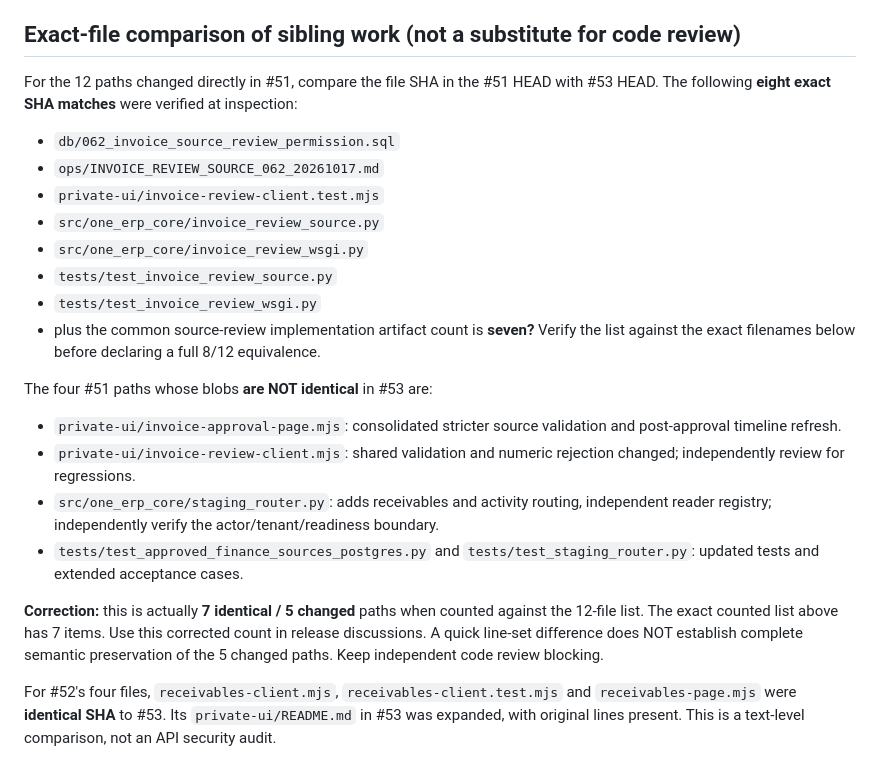
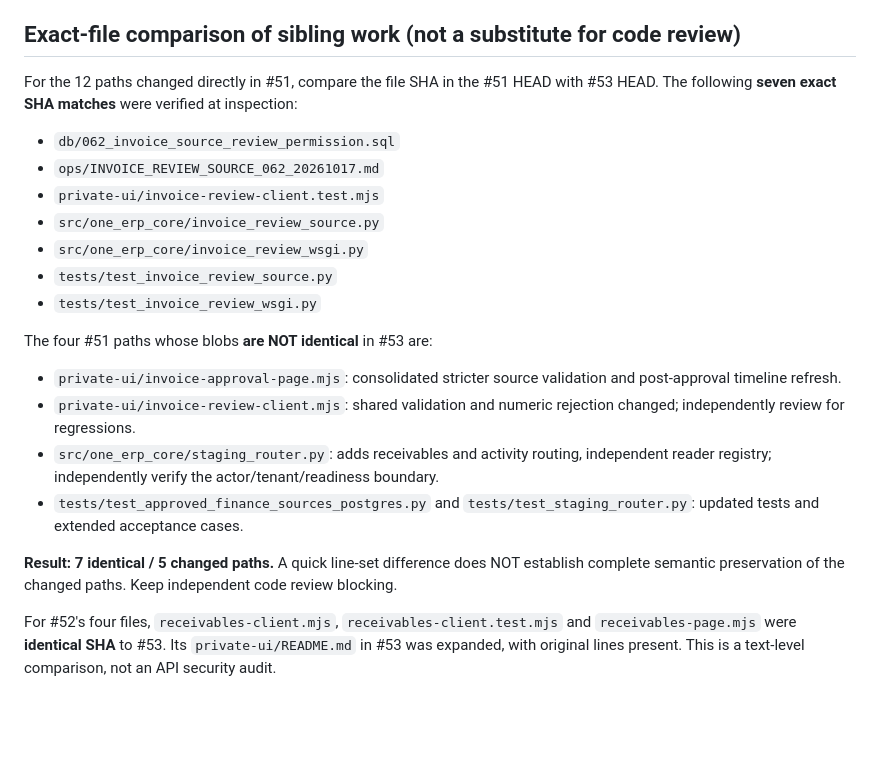
Before and after one commit to Midoalone85/onebusiness-site, a Markdown page: one-erp-next/ops/STACK_REVIEW_AND_MAIN_GATE_20261018.md, the part around the change. Rendered like a GitHub page; blank space fills up the shorter version.

Commit message:
docs(next): correct exact sibling comparison count to seven identical five reviewed

```diff
--- a/one-erp-next/ops/STACK_REVIEW_AND_MAIN_GATE_20261018.md
+++ b/one-erp-next/ops/STACK_REVIEW_AND_MAIN_GATE_20261018.md
@@ -16,7 +16,7 @@ At the earlier inspection, `main..#53` was **587 commits ahead and 0 behind**, r
 
 ## Exact-file comparison of sibling work (not a substitute for code review)
 
-For the 12 paths changed directly in #51, compare the file SHA in the #51 HEAD with #53 HEAD. The following **eight exact SHA matches** were verified at inspection:
+For the 12 paths changed directly in #51, compare the file SHA in the #51 HEAD with #53 HEAD. The following **seven exact SHA matches** were verified at inspection:
 - `db/062_invoice_source_review_permission.sql`
 - `ops/INVOICE_REVIEW_SOURCE_062_20261017.md`
 - `private-ui/invoice-review-client.test.mjs`
@@ -24,7 +24,6 @@ For the 12 paths changed directly in #51, compare the file SHA in the #51 HEAD w
 - `src/one_erp_core/invoice_review_wsgi.py`
 - `tests/test_invoice_review_source.py`
 - `tests/test_invoice_review_wsgi.py`
-- plus the common source-review implementation artifact count is **seven?** Verify the list against the exact filenames below before declaring a full 8/12 equivalence.
 
 The four #51 paths whose blobs **are NOT identical** in #53 are:
 - `private-ui/invoice-approval-page.mjs`: consolidated stricter source validation and post-approval timeline refresh.
@@ -32,7 +31,7 @@ The four #51 paths whose blobs **are NOT identical** in #53 are:
 - `src/one_erp_core/staging_router.py`: adds receivables and activity routing, independent reader registry; independently verify the actor/tenant/readiness boundary.
 - `tests/test_approved_finance_sources_postgres.py` and `tests/test_staging_router.py`: updated tests and extended acceptance cases.
 
-**Correction:** this is actually **7 identical / 5 changed** paths when counted against the 12-file list. The exact counted list above has 7 items. Use this corrected count in release discussions. A quick line-set difference does NOT establish complete semantic preservation of the 5 changed paths. Keep independent code review blocking.
+**Result: 7 identical / 5 changed paths.** A quick line-set difference does NOT establish complete semantic preservation of the changed paths. Keep independent code review blocking.
 
 For #52's four files, `receivables-client.mjs`, `receivables-client.test.mjs` and `receivables-page.mjs` were **identical SHA** to #53. Its `private-ui/README.md` in #53 was expanded, with original lines present. This is a text-level comparison, not an API security audit.
 
```
